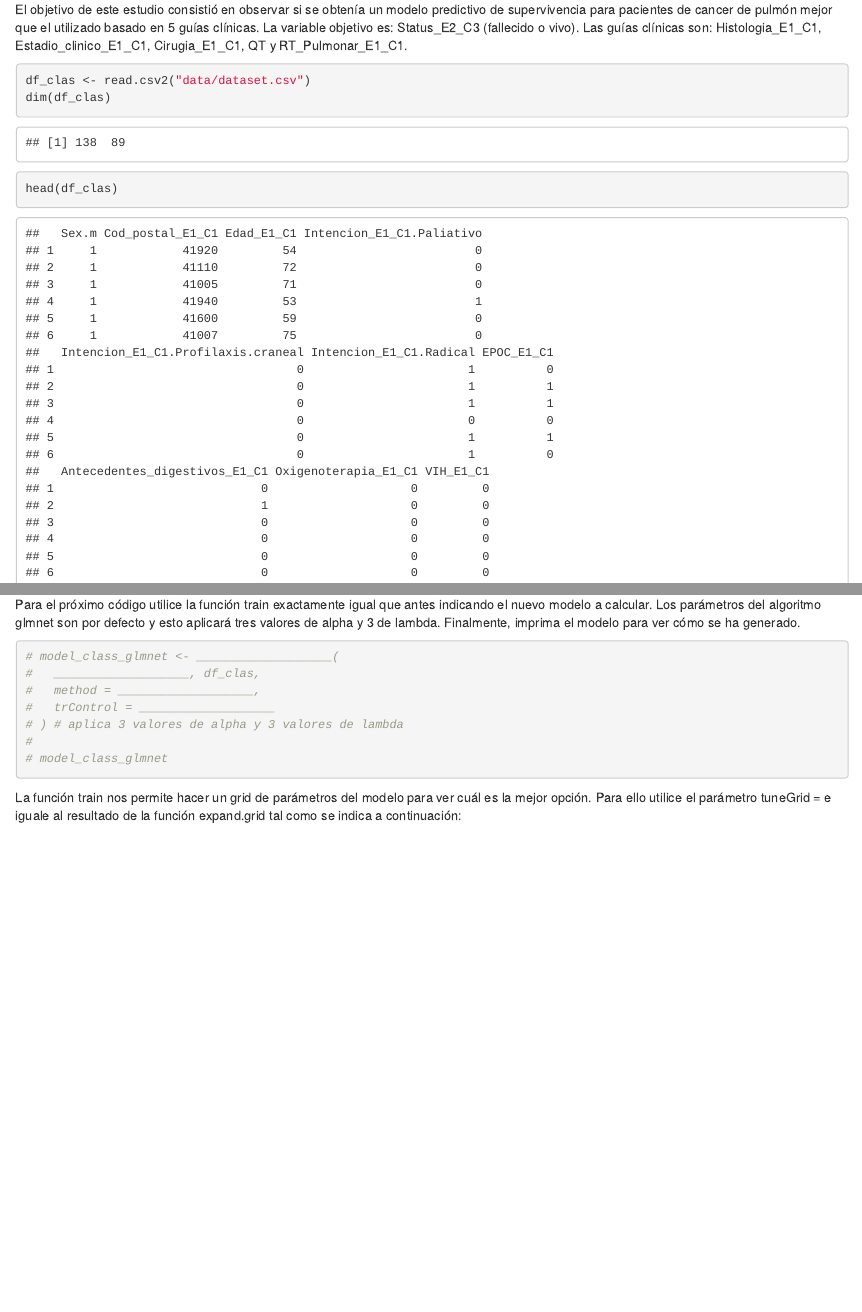
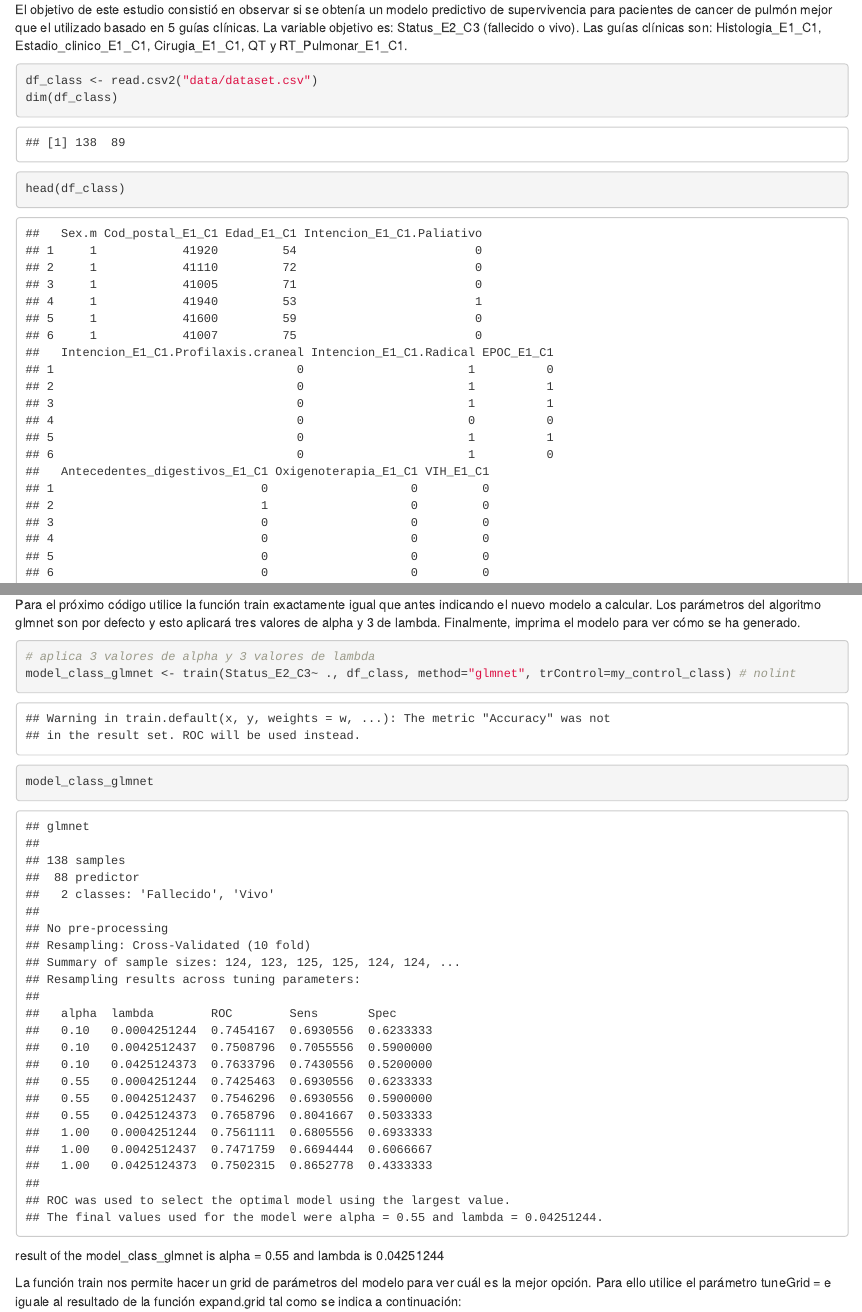
Before and after one commit to bujosa/pisces, an R Markdown document (5. Care/main.Rmd): the page in a window 1100 px wide, from 580 px down, and a second part further down, joined at a grey line. Rendered offline with R 4.5, knitr and Pandoc, with nearby package versions; code that draws random numbers runs with fixed seeds of ours.

Commit message:
Add model class glmnet

````diff
--- a/5. Care/main.Rmd
+++ b/5. Care/main.Rmd
@@ -34,9 +34,9 @@ El objetivo de este estudio consistió en observar si se obtenía un modelo pred
 
 
 ```{r}
-df_clas <- read.csv2("data/dataset.csv")
-dim(df_clas)
-head(df_clas)
+df_class <- read.csv2("data/dataset.csv")
+dim(df_class)
+head(df_class)
 ```
 
 
@@ -100,16 +99,12 @@ GLMNET intenta obtener un modelo simple y para ello proporciona un valor alpha e
 Para el próximo código utilice la función train exactamente igual que antes indicando el nuevo modelo a calcular. Los parámetros del algoritmo glmnet son por defecto y esto aplicará tres valores de alpha y 3 de lambda. Finalmente, imprima el modelo para ver cómo se ha generado.
 
 ```{r}
+# aplica 3 valores de alpha y 3 valores de lambda
+model_class_glmnet <- train(Status_E2_C3~ ., df_class, method="glmnet", trControl=my_control_class) # nolint
+model_class_glmnet
+```
 
-# model_class_glmnet <- ___________________(
-#   ___________________, df_clas,
-#   method = ___________________,
-#   trControl = ___________________
-# ) # aplica 3 valores de alpha y 3 valores de lambda
-#
-# model_class_glmnet
-
-```
+result of the model_class_glmnet is alpha = 0.55 and lambda is 0.04251244
 
 La función train nos permite hacer un grid de parámetros del modelo para ver cuál es la mejor opción. Para ello utilice el parámetro tuneGrid = e iguale al resultado de la función expand.grid tal como se indica a continuación:
 
````
Also changed, not shown: 5. Care/main.Rmd (5 more changed lines).
